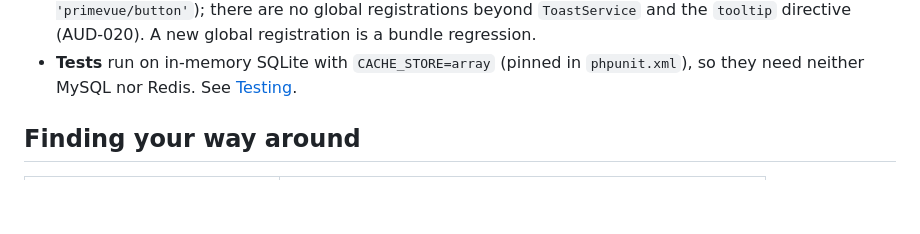
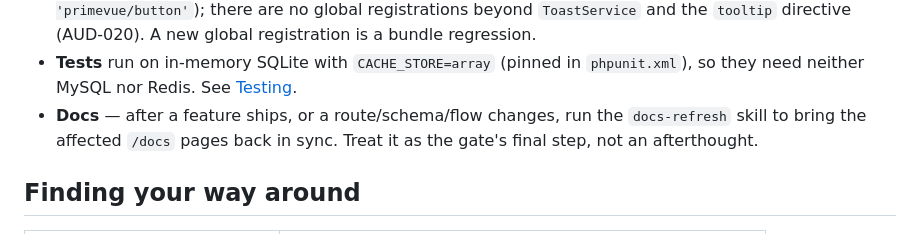
Before and after one commit to kiri1101/student-management-system, a Markdown page: docs/onboarding.md, the part around the change. Drawn GitHub-style; blank space fills up the shorter version.

```diff
--- a/docs/onboarding.md
+++ b/docs/onboarding.md
@@ -122,6 +122,9 @@ Notes:
   bundle regression.
 - **Tests** run on in-memory SQLite with `CACHE_STORE=array` (pinned in `phpunit.xml`), so
   they need neither MySQL nor Redis. See [Testing](testing.md).
+- **Docs** — after a feature ships, or a route/schema/flow changes, run the `docs-refresh`
+  skill to bring the affected `/docs` pages back in sync. Treat it as the gate's final step,
+  not an afterthought.
 
 ## Finding your way around
 
```
Also changed, not shown: CLAUDE.md (+10 -0 lines), README.md (added, +93 -0 lines).
